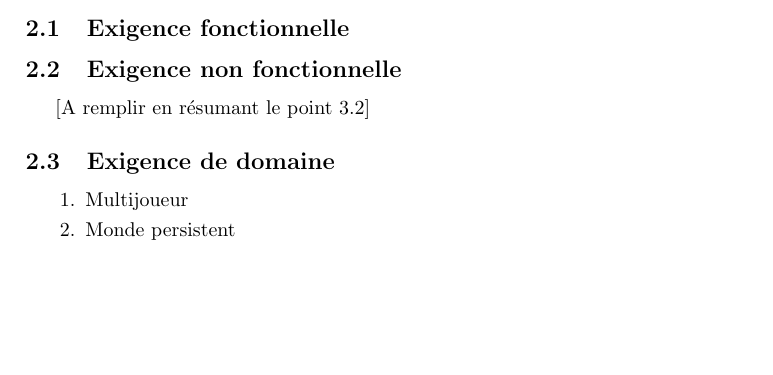
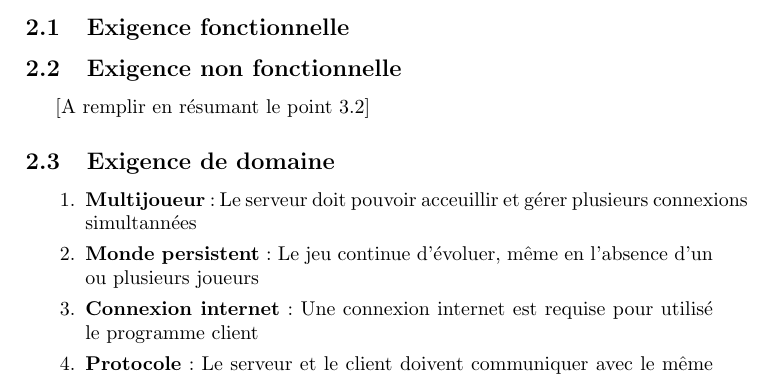
Before and after one commit to C4ptainCrunch/info-f-209, a LaTeX document (srd/srd.tex): part of page 1 of 3, cut so that both start at the same text, the shorter picture padded with empty space. Compiled offline with pdfLaTeX.

Commit message:
add content to "Exigences de domaine" draft in srd.tex

```diff
--- a/srd/srd.tex
+++ b/srd/srd.tex
@@ -24,8 +24,12 @@
 [A remplir en résumant le point \ref{enf}]
 \subsection{Exigence de domaine}
 \begin{enumerate}
-\item Multijoueur
-\item Monde persistent
+\item \textbf{Multijoueur} : Le serveur doit pouvoir acceuillir et gérer plusieurs connexions simultannées
+\item \textbf{Monde persistent} : Le jeu continue d'évoluer, même en l'absence d'un ou plusieurs joueurs
+\item \textbf{Connexion internet} : Une connexion internet est requise pour utilisé le programme client
+\item \textbf{Protocole} : Le serveur et le client doivent communiquer avec le même protocole(?) afin de s'échanger des paquets de données
+\item \textbf{Identification utilisateur} : Le serveur doit pouvoir d'identifier/authentifier un utilisateur afin de le connecter à son compte de jeu
+\item \textbf{Vérification données} : Un système de vérification des données reçues (bits de parité, ...) doit être utilisé pour vérifier l'intégrité de celle-ci, et effectuer une correction si besoin
 \end{enumerate}
 \section{Besoin du système}
 \subsection{Exigences fonctionnelles}
```
